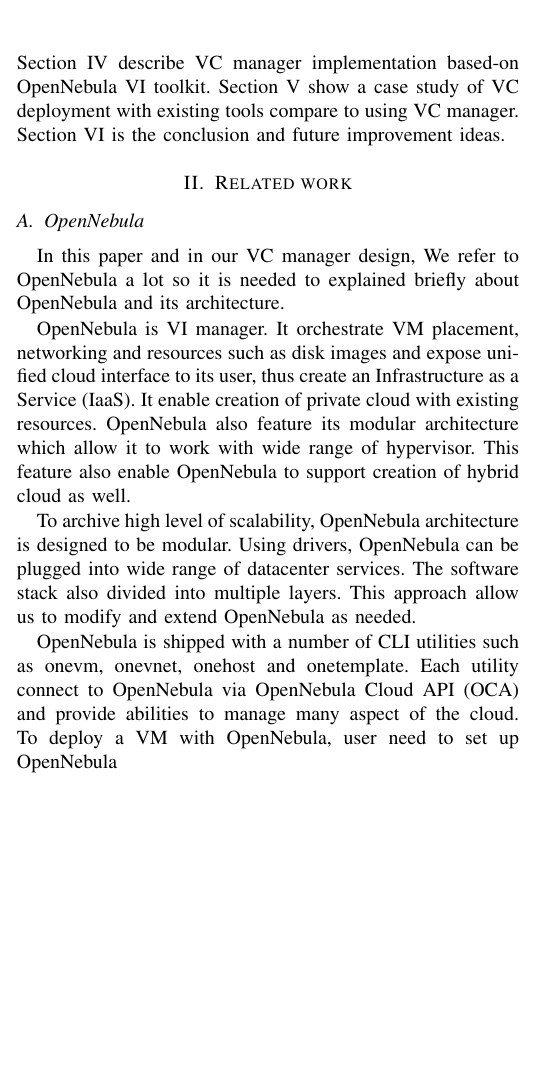
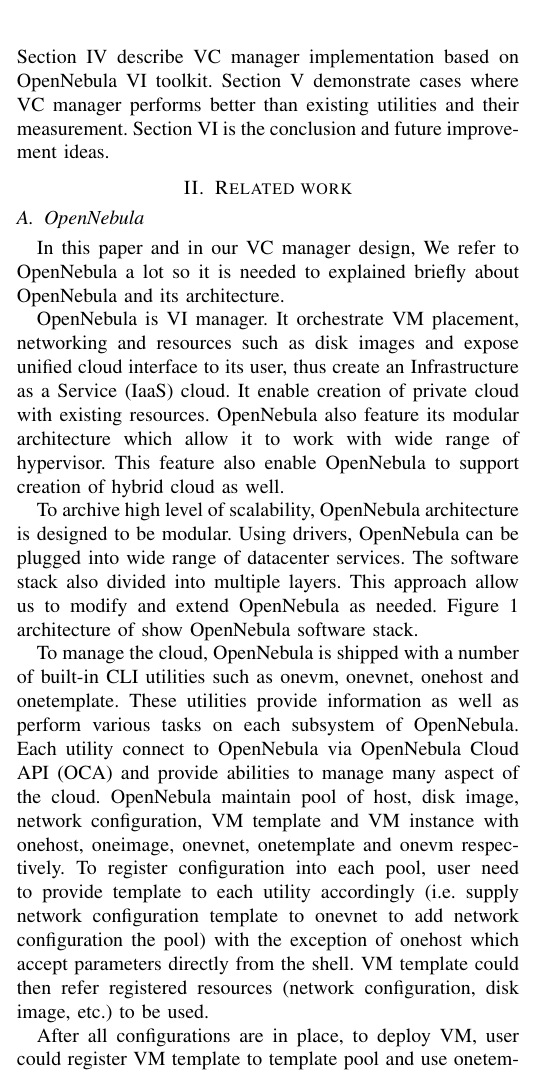
Before and after one commit to puchupala/onevc, a LaTeX paper (research/Papers/Virtual Cluster Manager for Cloud Infrastructure/onevc.tex): part of one column of page 1 of 4, cut so that both start at the same text, the shorter picture padded with empty space. Compiled offline with pdfLaTeX.

Commit message:
Explain OpenNebula in more detail.

```diff
--- a/research/Papers/Virtual Cluster Manager for Cloud Infrastructure/onevc.tex
+++ b/research/Papers/Virtual Cluster Manager for Cloud Infrastructure/onevc.tex
@@ -459,10 +459,10 @@
 This utility work alongside other built-in CLI utilities seamlessly and provide interface similar to existing built-in utilities for consistency.
 
 Following is the organization of this paper.
-Section II describes OpenNebula in general and similar utility called ``oneservice'' and differences between ``oneservice'' and this research.
+Section II describes OpenNebula in general, similar utility called ``oneservice'' and differences between ``oneservice'' and this research.
 Section III describe the architecture of VC manager.
-Section IV describe VC manager implementation based-on OpenNebula VI toolkit.
-Section V show a case study of VC deployment with existing tools compare to using VC manager.
+Section IV describe VC manager implementation based on OpenNebula VI toolkit.
+Section V demonstrate cases where VC manager performs better than existing utilities and their measurement.
 Section VI is the conclusion and future improvement ideas.
 
 %\subsection{Subsection Heading Here}
@@ -575,7 +575,7 @@
 \subsection{OpenNebula}
 In this paper and in our VC manager design, We refer to OpenNebula a lot so it is needed to explained briefly about OpenNebula and its architecture.
 
-OpenNebula is VI manager. It orchestrate VM placement, networking and resources such as disk images and expose unified cloud interface to its user, thus create an Infrastructure as a Service (IaaS).
+OpenNebula is VI manager. It orchestrate VM placement, networking and resources such as disk images and expose unified cloud interface to its user, thus create an Infrastructure as a Service (IaaS) cloud.
 It enable creation of private cloud with existing resources.
 OpenNebula also feature its modular architecture which allow it to work with wide range of hypervisor.
 This feature also enable OpenNebula to support creation of hybrid cloud as well.
@@ -584,10 +584,17 @@
 Using drivers, OpenNebula can be plugged into wide range of datacenter services.
 The software stack also divided into multiple layers.
 This approach allow us to modify and extend OpenNebula as needed.
+Figure \ref{fig:onearch} architecture of show OpenNebula software stack.
 
-OpenNebula is shipped with a number of CLI utilities such as onevm, onevnet, onehost and onetemplate.
+To manage the cloud, OpenNebula is shipped with a number of built-in CLI utilities such as onevm, onevnet, onehost and onetemplate.
+These utilities provide information as well as perform various tasks on each subsystem of OpenNebula.
 Each utility connect to OpenNebula via OpenNebula Cloud API (OCA) and provide abilities to manage many aspect of the cloud.
-To deploy a VM with OpenNebula, user need to set up OpenNebula
+OpenNebula maintain pool of host, disk image, network configuration, VM template and VM instance with onehost, oneimage, onevnet, onetemplate and onevm respectively.
+To register configuration into each pool, user need to provide template to each utility accordingly (i.e. supply network configuration template to onevnet to add network configuration the pool) with the exception of onehost which accept parameters directly from the shell.
+VM template could then refer registered resources (network configuration, disk image, etc.) to be used.
+
+After all configurations are in place, to deploy VM, user could register VM template to template pool and use onetemplate utility to instantiate VM instance or just supply the template to onevm utility directly.
+Figure \ref{fig:onevm} show deployment operation flow of onevm.
 
 \subsection{oneservice}
 There is a concept of service which consist of multiple VM working together being developed for OpenNebula.
```
Also changed, not shown: research/Papers/Virtual Cluster Manager for Cloud Infrastructure/onevc.tex (43 more changed lines), 1 other file.
